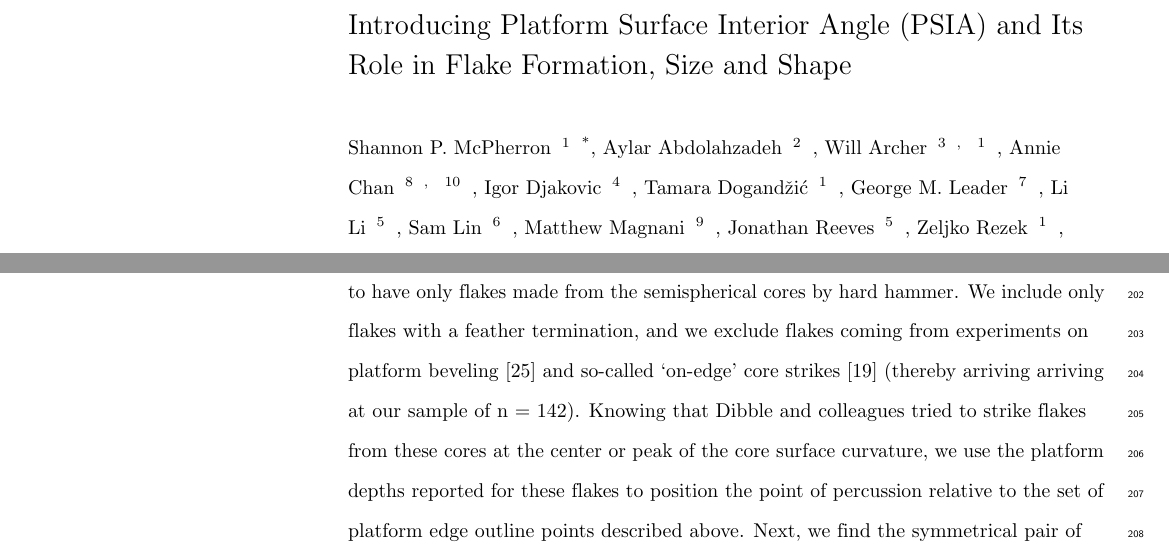
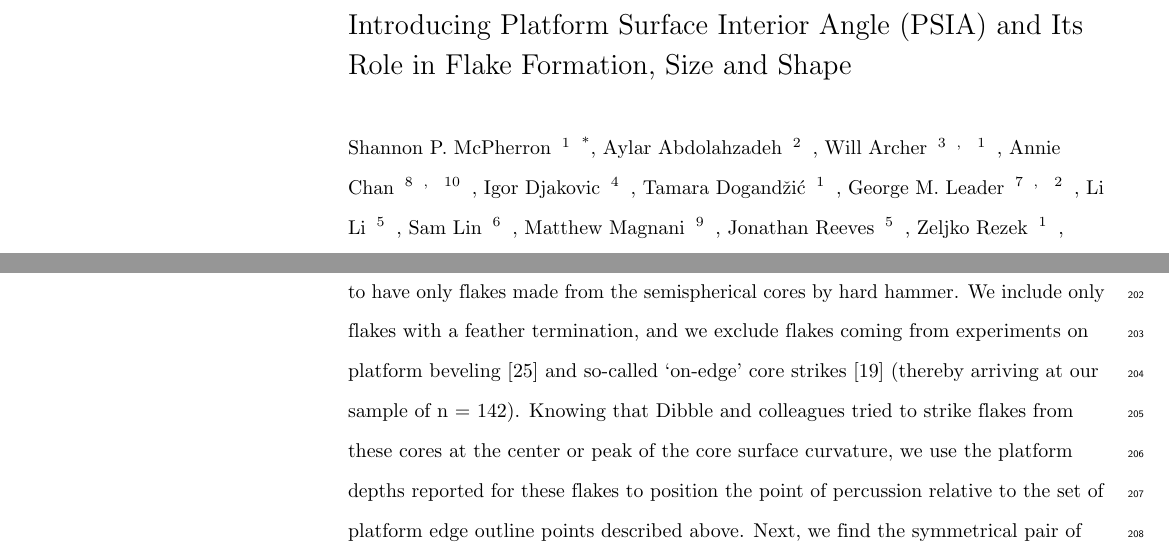
Before and after one commit to surf3s/PSIA, a LaTeX document (PSIA_Manuscript.tex): two parts of pages 1 and 9 of 24, joined at a grey line, cut so that both start at the same text. Compiled offline with pdfLaTeX.

Commit message:
additional fixes

```diff
--- a/PSIA_Manuscript.tex
+++ b/PSIA_Manuscript.tex
@@ -215,7 +215,7 @@ Will Archer\textsuperscript{\getAff{NMSA}, \getAff{MPI}},
 Annie Chan\textsuperscript{\getAff{LMU}, \getAff{CRCAS}},
 Igor Djakovic\textsuperscript{\getAff{Leiden}},
 Tamara Dogandžić\textsuperscript{\getAff{MPI}},
-George M. Leader\textsuperscript{\getAff{CNJ}},
+George M. Leader\textsuperscript{\getAff{CNJ}, \getAff{UPENN}},
 Li Li\textsuperscript{\getAff{Tubingen}},
 Sam Lin\textsuperscript{\getAff{UOW}},
 Matthew Magnani\textsuperscript{\getAff{HARVARD}},
@@ -550,9 +550,9 @@ created a series of equally spaced (in X) points along the platform edge
 flakes made from the semispherical cores by hard hammer. We include only
 flakes with a feather termination, and we exclude flakes coming from
 experiments on platform beveling {[}25{]} and so-called `on-edge' core
-strikes {[}19{]} (thereby arriving arriving at our sample of n = 142).
-Knowing that Dibble and colleagues tried to strike flakes from these
-cores at the center or peak of the core surface curvature, we use the
-platform depths reported for these flakes to position the point of
-percussion relative to the set of platform edge outline points described
-above. Next, we find the symmetrical pair of platform edge outline
+strikes {[}19{]} (thereby arriving at our sample of n = 142). Knowing
+that Dibble and colleagues tried to strike flakes from these cores at
+the center or peak of the core surface curvature, we use the platform
+depths reported for these flakes to position the point of percussion
+relative to the set of platform edge outline points described above.
+Next, we find the symmetrical pair of platform edge outline points, one
```
Also changed, not shown: PSIA_Manuscript.pdf, PSIA_Manuscript.tex (18 more changed lines), 4 other files.
